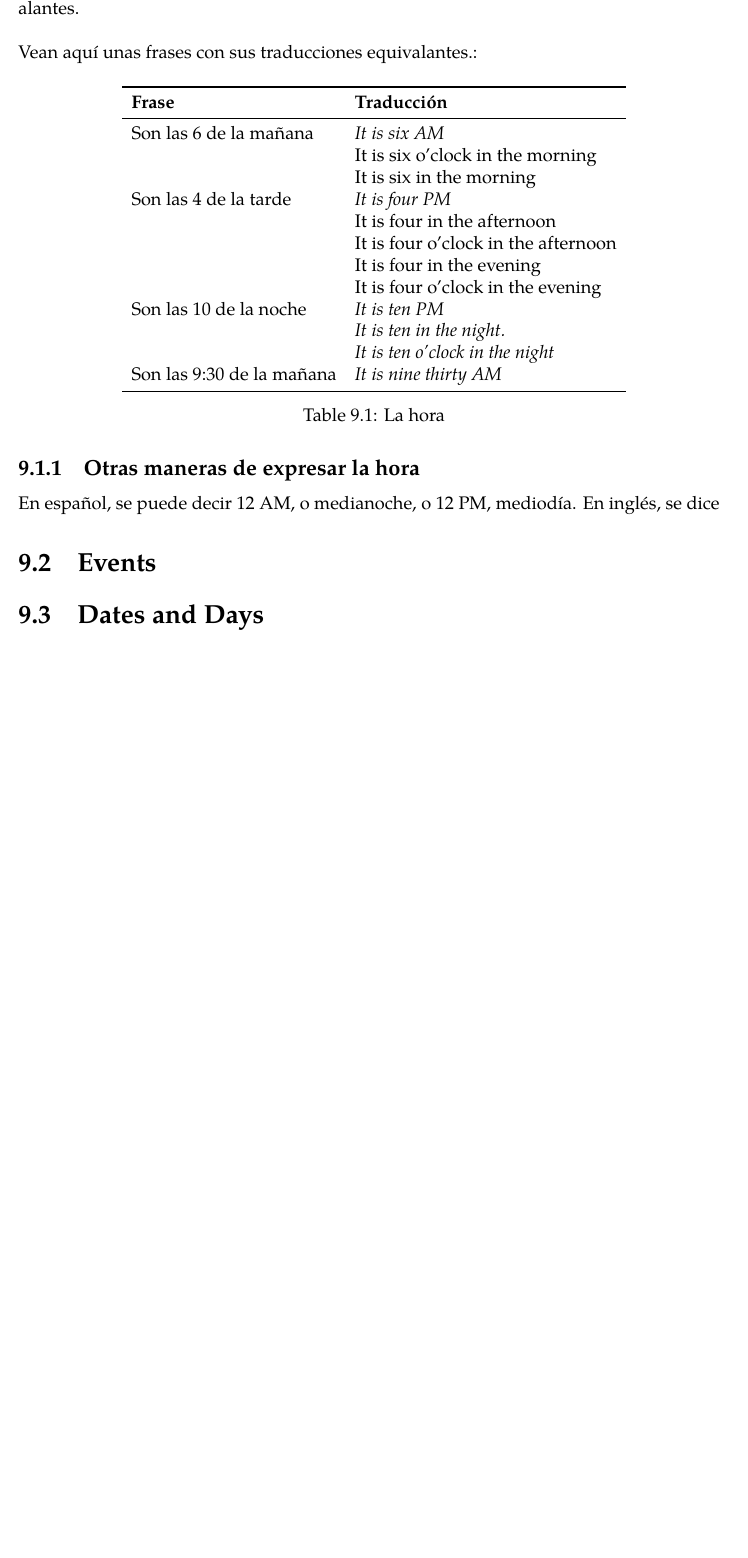
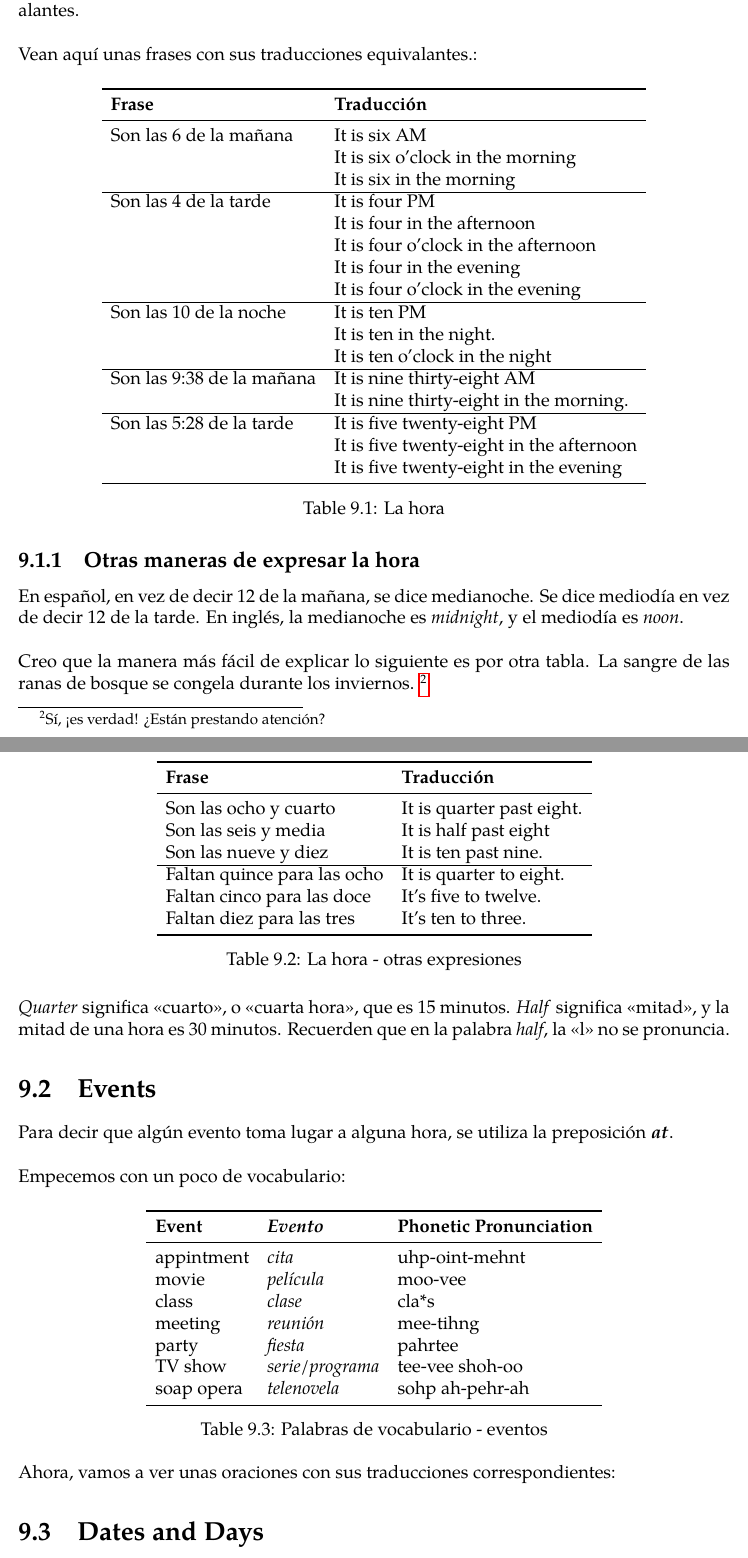
Before and after one commit to krithravi/ESL-notes, a LaTeX book (main.tex, which reads time.tex): part of page 26 of 26 before the commit and two parts of pages 26 and 27 of 27 after it, the two joined at a grey line, cut so that both start at the same text, the shorter picture padded with empty space. Compiled offline with pdfLaTeX.

Commit message:
did telling time

```diff
--- a/main.tex
+++ b/main.tex
@@ -11,16 +24,6 @@
 \linespread{1} % set the spacing to whatever you like
 % END DOC SETUP
 
-% BEGIN PACKAGES
-%\usepackage{graphicx}
-\usepackage{booktabs}
-\usepackage[table]{xcolor}
-\usepackage{float}
-%\usepackage{amsmath,amsthm,amssymb}
-\usepackage{comment}
-\usepackage[colorlinks=false]{hyperref}
-
-% END PACKAGES
 
 % BEGIN MY COMMANDS
 % syntax for no param is
--- a/time.tex
+++ b/time.tex
@@ -42,18 +44,26 @@ Vean aqu\'i unas frases con sus traducciones equivalantes.:
 		\toprule
 		\textbf{Frase} & \textbf{Traducci\'on} \\
 		\midrule
-		Son las 6 de la ma\~nana & \ita{It is six AM} \\
+		Son las 6 de la ma\~nana & It is six AM \\
 			& It is six o'clock in the morning \\
 			& It is six in the morning \\
-		Son las 4 de la tarde & \ita{It is four PM} \\
+		\hline
+		Son las 4 de la tarde & It is four PM \\
 			& It is four in the afternoon \\
 			& It is four o'clock in the afternoon \\
 			& It is four in the evening \\
 			& It is four o'clock in the evening \\
-		Son las 10 de la noche & \ita{It is ten PM} \\
-			& \ita{It is ten in the night.} \\
-			& \ita{It is ten o'clock in the night} \\
-		Son las 9:30 de la ma\~nana & \ita{It is nine thirty AM} \\
+		\hline
+		Son las 10 de la noche & It is ten PM \\
+			& It is ten in the night. \\
+			& It is ten o'clock in the night \\
+		\hline
+		Son las 9:38 de la ma\~nana & It is nine thirty-eight AM \\
+			& It is nine thirty-eight in the morning. \\
+		\hline
+		Son las 5:28 de la tarde & It is five twenty-eight PM \\
+			& It is five twenty-eight in the afternoon \\
+			& It is five twenty-eight in the evening \\
 		\bottomrule
 	\end{tabular}
 	\caption{La hora}
@@ -62,10 +72,60 @@ Vean aqu\'i unas frases con sus traducciones equivalantes.:
 
 \subsection{Otras maneras de expresar la hora}
 
-En espa\~nol, se puede decir 12 AM, o medianoche, o 12 PM, mediod\'ia.
-En ingl\'es, se dice
+En espa\~nol, en vez de decir 12 de la ma\~nana, se dice medianoche.
+Se dice mediod\'ia en vez de decir 12 de la tarde.
+En ingl\'es, la medianoche es \ita{midnight}, y el mediod\'ia es \ita{noon}. \\
+
+Creo que la manera m\'as f\'acil de explicar lo siguiente es por otra tabla.
+La sangre de las ranas de bosque se congela durante los inviernos.
+\footnote{S\'i, \textexclamdown es verdad! \textquestiondown Est\'an prestando atenci\'on?}
+
+\begin{table}[H]
+	\centering
+	\begin{tabular}{ll}
+		\toprule
+		\textbf{Frase} & \textbf{Traducci\'on} \\
+		\midrule
+		Son las ocho y cuarto & It is quarter past eight. \\
+		Son las seis y media & It is half past eight \\
+		Son las nueve y diez & It is ten past nine. \\
+		\hline
+		Faltan quince para las ocho & It is quarter to eight. \\
+		Faltan cinco para las doce & It's five to twelve. \\
+		Faltan diez para las tres & It's ten to three. \\
+		\bottomrule
+	\end{tabular}
+	\caption{La hora - otras expresiones}
+\end{table}
+
+\ita{Quarter} significa «cuarto», o «cuarta hora», que es 15 minutos.
+\ita{Half} significa «mitad», y la mitad de una hora es 30 minutos.
+Recuerden que en la palabra \ita{half}, la «l» no se pronuncia.
 
 \section{Events}
 
+Para decir que alg\'un evento toma lugar a alguna hora, se utiliza la preposici\'on \textbf{\ita{at}}. \\
+
+Empecemos con un poco de vocabulario:
+\begin{table}[H]
+	\centering
+	\begin{tabular}{lll}
+		\toprule
+		\textbf{Event} & \textbf{\ita{Evento}} & \textbf{Phonetic Pronunciation}\\
+		\midrule
+		appintment & \ita{cita} & uhp-oint-mehnt \\
+		movie & \ita{pel\'icula} & moo-vee \\
+		class & \ita{clase} & cla*s \\
+		meeting & \ita{reuni\'on} & mee-tihng \\
+		party & \ita{fiesta} & pahrtee \\
+		TV show & \ita{serie/programa} & tee-vee shoh-oo \\
+		soap opera & \ita{telenovela} & sohp ah-pehr-ah \\
+		\bottomrule
+	\end{tabular}
+	\caption{Palabras de vocabulario - eventos}
+\end{table}
+
+
+Ahora, vamos a ver unas oraciones con sus traducciones correspondientes:
 
 \section{Dates and Days}
```
Also changed, not shown: main.pdf, main.tex (13 more changed lines), time.tex (14 more changed lines).
